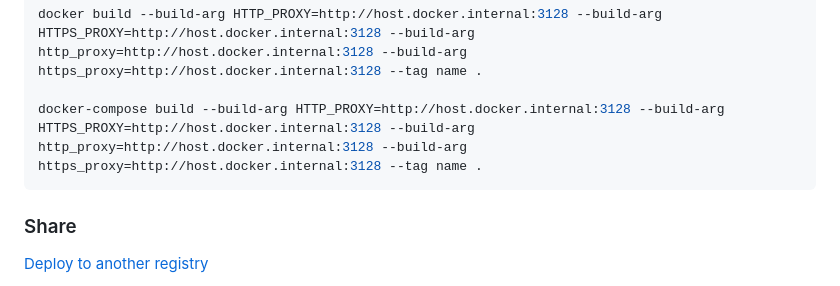
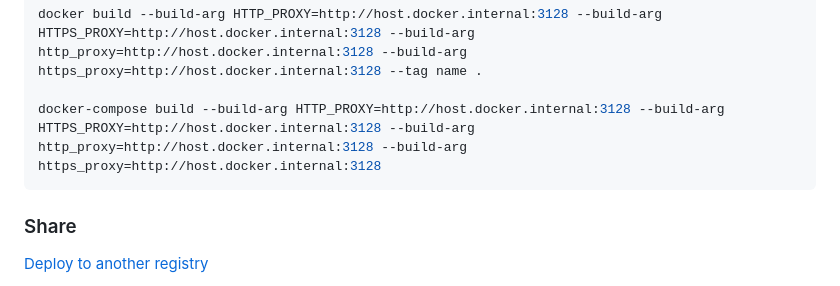
Before and after one commit to maple24/Notes, a Markdown page: Docker/readme.md, the part around the change. Drawn GitHub-style.

````diff
--- a/Docker/readme.md
+++ b/Docker/readme.md
@@ -137,7 +137,7 @@ build with proxy
 ```sh
 docker build --build-arg HTTP_PROXY=http://host.docker.internal:3128 --build-arg HTTPS_PROXY=http://host.docker.internal:3128 --build-arg http_proxy=http://host.docker.internal:3128 --build-arg https_proxy=http://host.docker.internal:3128 --tag name .
 
-docker-compose build --build-arg HTTP_PROXY=http://host.docker.internal:3128 --build-arg HTTPS_PROXY=http://host.docker.internal:3128 --build-arg http_proxy=http://host.docker.internal:3128 --build-arg https_proxy=http://host.docker.internal:3128 --tag name .
+docker-compose build --build-arg HTTP_PROXY=http://host.docker.internal:3128 --build-arg HTTPS_PROXY=http://host.docker.internal:3128 --build-arg http_proxy=http://host.docker.internal:3128 --build-arg https_proxy=http://host.docker.internal:3128
 ```
 
 ### Share
````
Also changed, not shown: Javascript/README.md (+11 -0 lines), Redis/README.md (+4 -0 lines), Redis/assets/redis_docker.png (added).
